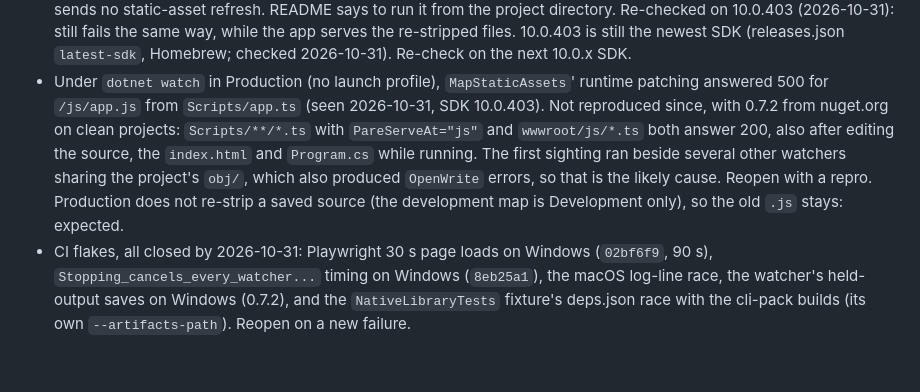
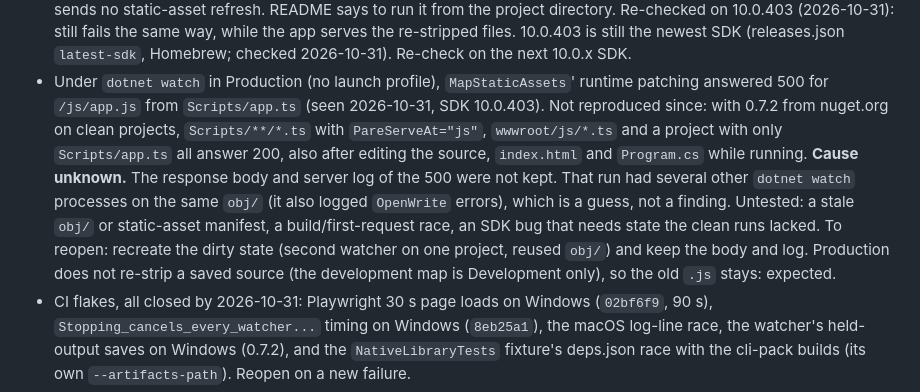
Before and after one commit to extrode/pare, a Markdown page: work/todo.md, the part around the change. Rendered like a GitHub page; blank space fills up the shorter version.

Commit message:
docs: say the Production 500 cause is unknown

```diff
--- a/work/todo.md
+++ b/work/todo.md
@@ -24,12 +24,16 @@ Real, but needs a decision, a dependency, or more information first. Say which.
   (releases.json `latest-sdk`, Homebrew; checked 2026-10-31). Re-check on the next 10.0.x SDK.
 - Under `dotnet watch` in Production (no launch profile), `MapStaticAssets`' runtime patching
   answered 500 for `/js/app.js` from `Scripts/app.ts` (seen 2026-10-31, SDK 10.0.403). Not
-  reproduced since, with 0.7.2 from nuget.org on clean projects: `Scripts/**/*.ts` with
-  `PareServeAt="js"` and `wwwroot/js/*.ts` both answer 200, also after editing the source, the
-  `index.html` and `Program.cs` while running. The first sighting ran beside several other
-  watchers sharing the project's `obj/`, which also produced `OpenWrite` errors, so that is the
-  likely cause. Reopen with a repro. Production does not re-strip a saved source (the
-  development map is Development only), so the old `.js` stays: expected.
+  reproduced since: with 0.7.2 from nuget.org on clean projects, `Scripts/**/*.ts` with
+  `PareServeAt="js"`, `wwwroot/js/*.ts` and a project with only `Scripts/app.ts` all answer 200,
+  also after editing the source, `index.html` and `Program.cs` while running. **Cause unknown.**
+  The response body and server log of the 500 were not kept. That run had several other
+  `dotnet watch` processes on the same `obj/` (it also logged `OpenWrite` errors), which is a
+  guess, not a finding. Untested: a stale `obj/` or static-asset manifest, a build/first-request
+  race, an SDK bug that needs state the clean runs lacked. To reopen: recreate the dirty state
+  (second watcher on one project, reused `obj/`) and keep the body and log. Production does not
+  re-strip a saved source (the development map is Development only), so the old `.js` stays:
+  expected.
 - CI flakes, all closed by 2026-10-31: Playwright 30 s page loads on Windows (`02bf6f9`, 90 s),
   `Stopping_cancels_every_watcher...` timing on Windows (`8eb25a1`), the macOS log-line race, the
   watcher's held-output saves on Windows (0.7.2), and the `NativeLibraryTests` fixture's
```
